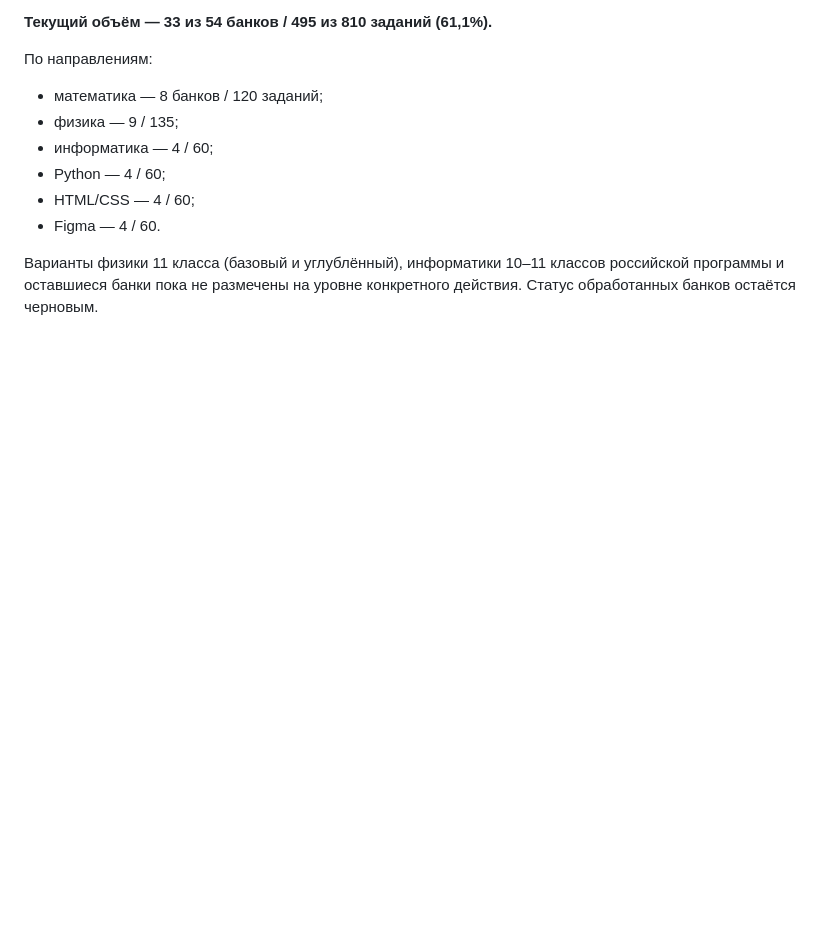
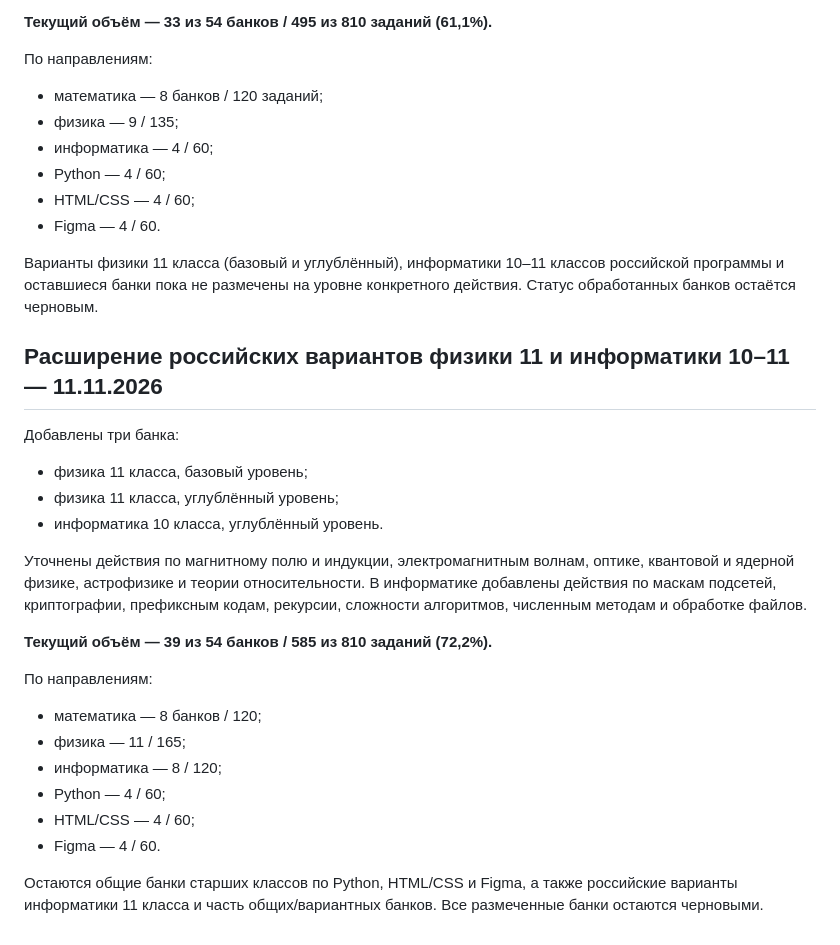
Before and after one commit to katmischenko/commeroffer, a Markdown page: edu/diagnostics/QUESTION_BANK_REVIEW.md, the part around the change. GitHub-like rendering; blank space fills up the shorter version.

Commit message:
Document Russian grade 11 physics and informatics skill tagging

```diff
--- a/edu/diagnostics/QUESTION_BANK_REVIEW.md
+++ b/edu/diagnostics/QUESTION_BANK_REVIEW.md
@@ -745,3 +745,25 @@
 - Figma — 4 / 60.
 
 Варианты физики 11 класса (базовый и углублённый), информатики 10–11 классов российской программы и оставшиеся банки пока не размечены на уровне конкретного действия. Статус обработанных банков остаётся черновым.
+
+
+## Расширение российских вариантов физики 11 и информатики 10–11 — 11.11.2026
+
+Добавлены три банка:
+- физика 11 класса, базовый уровень;
+- физика 11 класса, углублённый уровень;
+- информатика 10 класса, углублённый уровень.
+
+Уточнены действия по магнитному полю и индукции, электромагнитным волнам, оптике, квантовой и ядерной физике, астрофизике и теории относительности. В информатике добавлены действия по маскам подсетей, криптографии, префиксным кодам, рекурсии, сложности алгоритмов, численным методам и обработке файлов.
+
+**Текущий объём — 39 из 54 банков / 585 из 810 заданий (72,2%).**
+
+По направлениям:
+- математика — 8 банков / 120;
+- физика — 11 / 165;
+- информатика — 8 / 120;
+- Python — 4 / 60;
+- HTML/CSS — 4 / 60;
+- Figma — 4 / 60.
+
+Остаются общие банки старших классов по Python, HTML/CSS и Figma, а также российские варианты информатики 11 класса и часть общих/вариантных банков. Все размеченные банки остаются черновыми.
```
